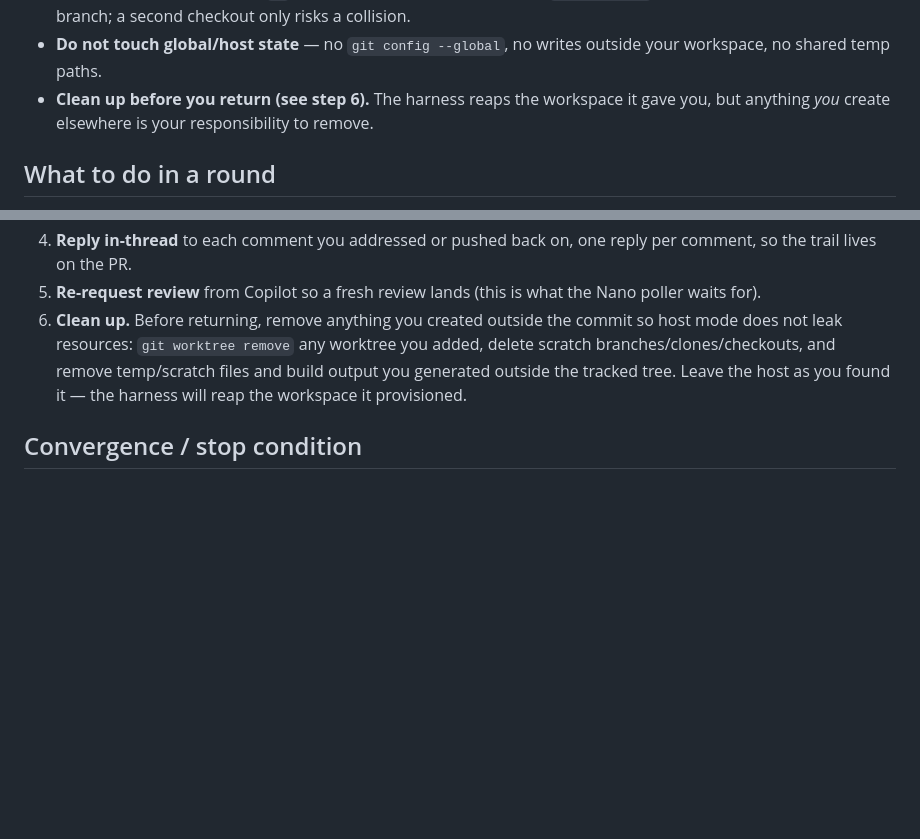
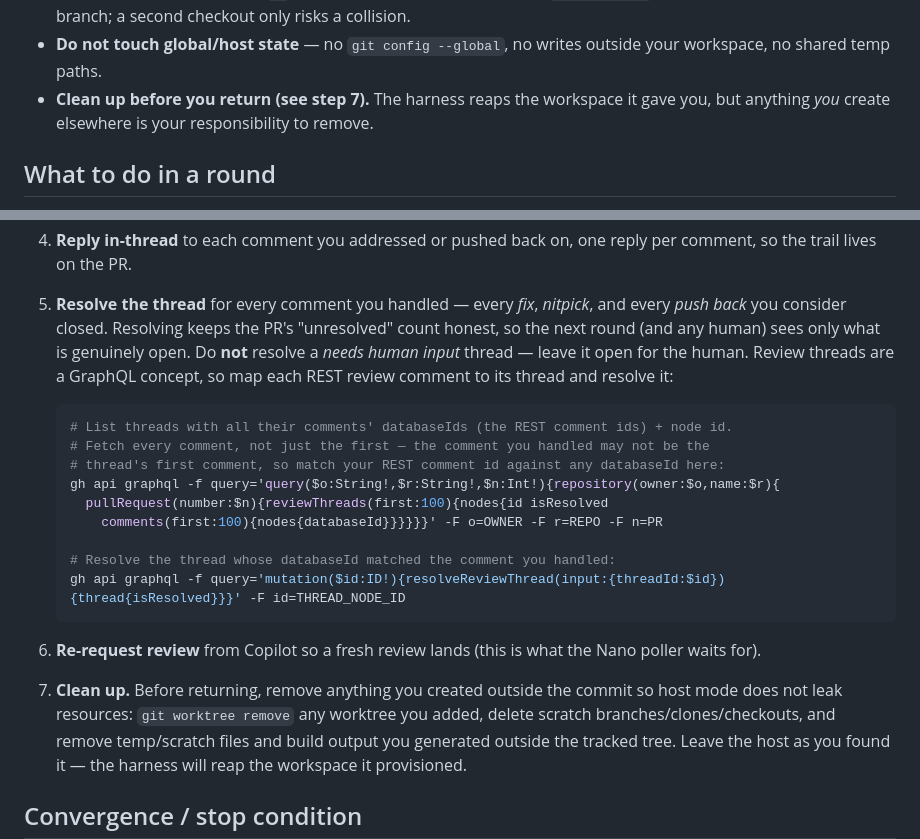
Before and after one commit to jwulf/urban-pr-review, a Markdown page: prompts/review-round.md, 2 parts joined by grey strips. GitHub-like rendering; blank space fills up the shorter version.

Commit message:
Instruct convergence agent to resolve addressed review threads (#16)
* Instruct convergence agent to resolve addressed review threads

Add a step to the PR Review Convergence round prompt: after replying
in-thread, resolve the review thread for every comment handled (fix,
nitpick, push-back), leaving only "needs human input" threads open.
This keeps the PR's unresolved count honest across rounds. Includes the
GraphQL mechanics (list reviewThreads → resolveReviewThread) since
threads are not resolvable via REST. Renumbered subsequent steps and
fixed the cross-reference to the clean-up step.

Co-authored-by: Copilot <223556219+Copilot@users.noreply.github.com>
Signed-off-by: Josh Wulf <josh.wulf@camunda.com>

* Resolve all comment ids when mapping review threads

Fetch every comment's databaseId per review thread (comments(first:100))
instead of only the first, so a REST review comment can be matched to its
thread even when it is not the thread's first comment.

Co-authored-by: Copilot <223556219+Copilot@users.noreply.github.com>
Signed-off-by: convergence-agent <223556219+Copilot@users.noreply.github.com>

---------

Signed-off-by: Josh Wulf <josh.wulf@camunda.com>
Signed-off-by: convergence-agent <223556219+Copilot@users.noreply.github.com>
Co-authored-by: Copilot <223556219+Copilot@users.noreply.github.com>

````diff
--- a/prompts/review-round.md
+++ b/prompts/review-round.md
@@ -34,7 +34,7 @@ Because several agents may run on the same host at once:
   You are already on the right branch; a second checkout only risks a collision.
 - **Do not touch global/host state** — no `git config --global`, no writes outside
   your workspace, no shared temp paths.
-- **Clean up before you return (see step 6).** The harness reaps the workspace it
+- **Clean up before you return (see step 7).** The harness reaps the workspace it
   gave you, but anything *you* create elsewhere is your responsibility to remove.
 
 ## What to do in a round
@@ -52,9 +52,27 @@ Because several agents may run on the same host at once:
    you are already on) — do not open a new branch or PR.
 4. **Reply in-thread** to each comment you addressed or pushed back on, one reply
    per comment, so the trail lives on the PR.
-5. **Re-request review** from Copilot so a fresh review lands (this is what the
+5. **Resolve the thread** for every comment you handled — every *fix*, *nitpick*,
+   and every *push back* you consider closed. Resolving keeps the PR's "unresolved"
+   count honest, so the next round (and any human) sees only what is genuinely open.
+   Do **not** resolve a *needs human input* thread — leave it open for the human.
+   Review threads are a GraphQL concept, so map each REST review comment to its
+   thread and resolve it:
+
+   ```sh
+   # List threads with all their comments' databaseIds (the REST comment ids) + node id.
+   # Fetch every comment, not just the first — the comment you handled may not be the
+   # thread's first comment, so match your REST comment id against any databaseId here:
+   gh api graphql -f query='query($o:String!,$r:String!,$n:Int!){repository(owner:$o,name:$r){
+     pullRequest(number:$n){reviewThreads(first:100){nodes{id isResolved
+       comments(first:100){nodes{databaseId}}}}}}' -F o=OWNER -F r=REPO -F n=PR
+
+   # Resolve the thread whose databaseId matched the comment you handled:
+   gh api graphql -f query='mutation($id:ID!){resolveReviewThread(input:{threadId:$id}){thread{isResolved}}}' -F id=THREAD_NODE_ID
+   ```
+6. **Re-request review** from Copilot so a fresh review lands (this is what the
    Nano poller waits for).
-6. **Clean up.** Before returning, remove anything you created outside the commit so
+7. **Clean up.** Before returning, remove anything you created outside the commit so
    host mode does not leak resources: `git worktree remove` any worktree you added,
    delete scratch branches/clones/checkouts, and remove temp/scratch files and build
    output you generated outside the tracked tree. Leave the host as you found it —
````
